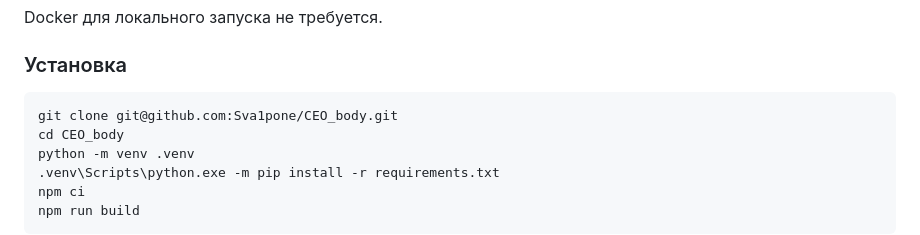
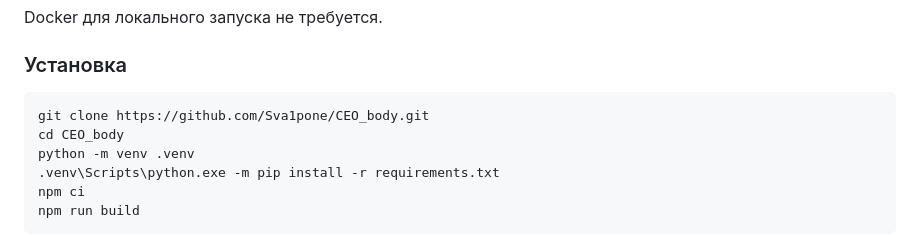
Before and after one commit to Sva1pone/CEO_body, a Markdown page: README.md, the part around the change. Drawn GitHub-style.

Commit message:
Use public HTTPS clone URL

````diff
--- a/README.md
+++ b/README.md
@@ -73,7 +73,7 @@ Docker для локального запуска не требуется.
 ### Установка
 
 ```powershell
-git clone git@github.com:Sva1pone/CEO_body.git
+git clone https://github.com/Sva1pone/CEO_body.git
 cd CEO_body
 python -m venv .venv
 .venv\Scripts\python.exe -m pip install -r requirements.txt
````
